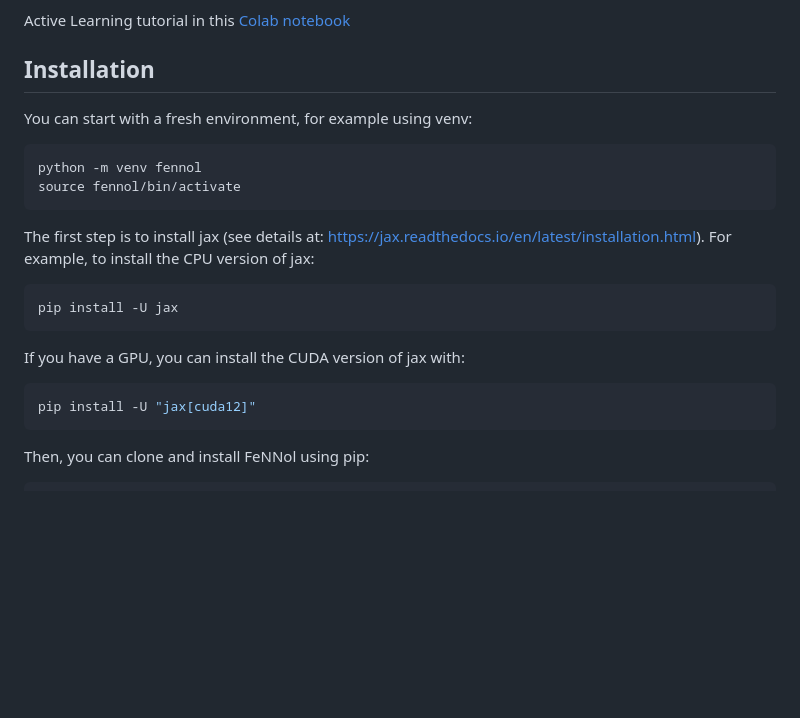
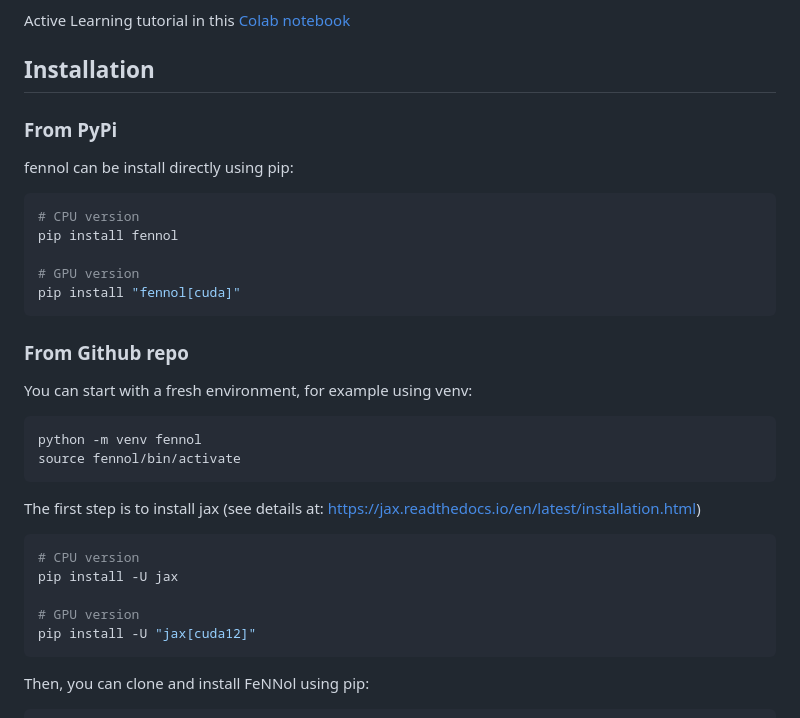
Before and after one commit to thomasple/FeNNol, a Markdown page: README.md, the part around the change. GitHub-like rendering; blank space fills up the shorter version.

Commit message:
updated README to mention pip installation

`````diff
--- a/README.md
+++ b/README.md
@@ -6,21 +6,31 @@ FeNNol's documentation is available [here](https://thomasple.github.io/FeNNol/)
 Active Learning tutorial in this [Colab notebook](https://colab.research.google.com/drive/1Z3G_jVSF60_nbDdJwbgyLdJBHTYuQ5nL?usp=sharing)
 
 ## Installation
+### From PyPi
+fennol can be install directly using pip:
+```bash
+# CPU version
+pip install fennol
+
+# GPU version
+pip install "fennol[cuda]"
+```
+
+### From Github repo
 You can start with a fresh environment, for example using venv:
 ```bash
 python -m venv fennol
 source fennol/bin/activate
 ```
 
-The first step is to install jax (see details at: https://jax.readthedocs.io/en/latest/installation.html).
-For example, to install the CPU version of jax:
+The first step is to install jax (see details at: https://jax.readthedocs.io/en/latest/installation.html)
 ```bash
+# CPU version
 pip install -U jax
+
+# GPU version
+pip install -U "jax[cuda12]"
 ```
-If you have a GPU, you can install the CUDA version of jax with:
-````bash
-pip install -U "jax[cuda12]"
-````
 
 Then, you can clone and install FeNNol using pip:
 ```bash
`````
